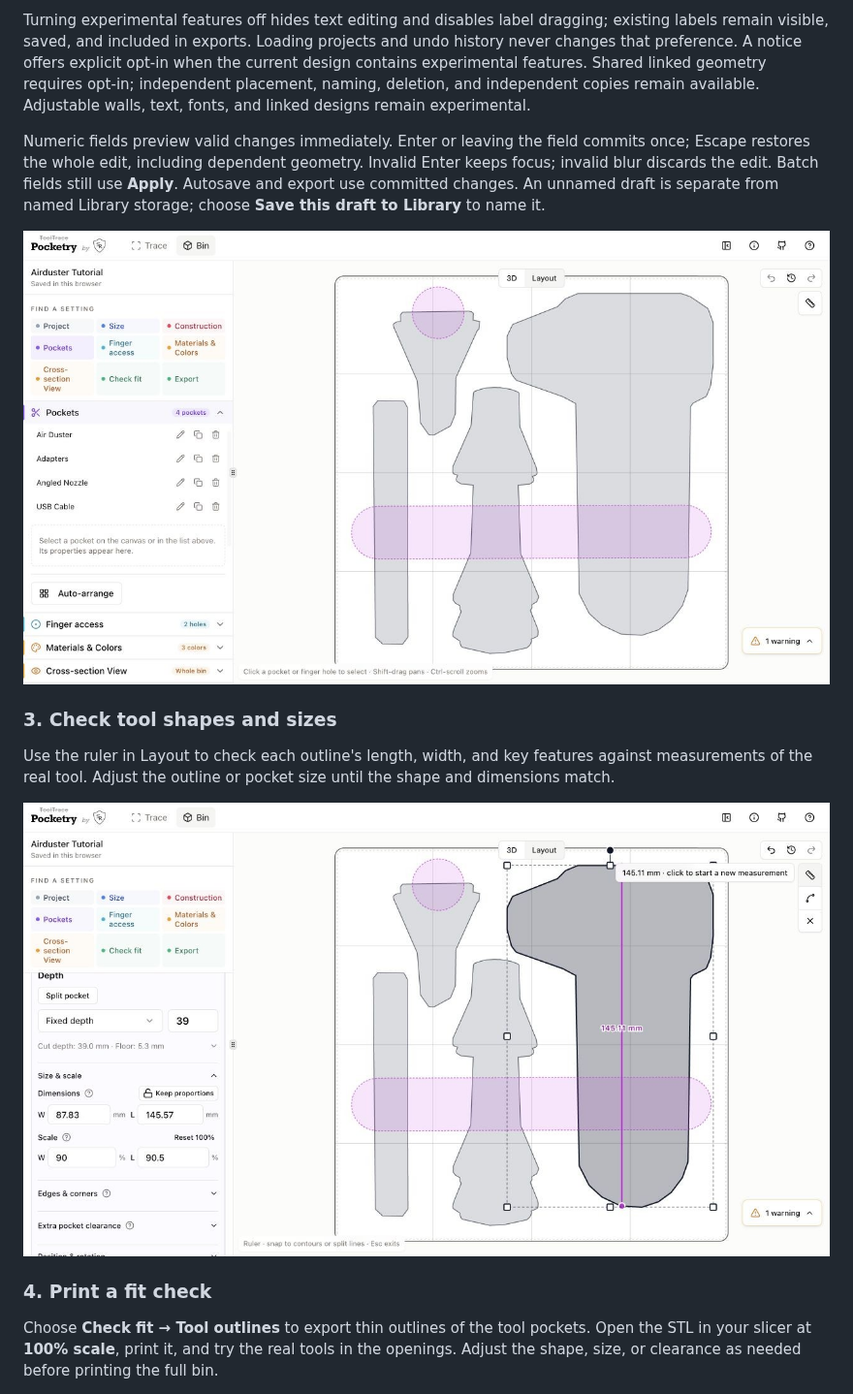
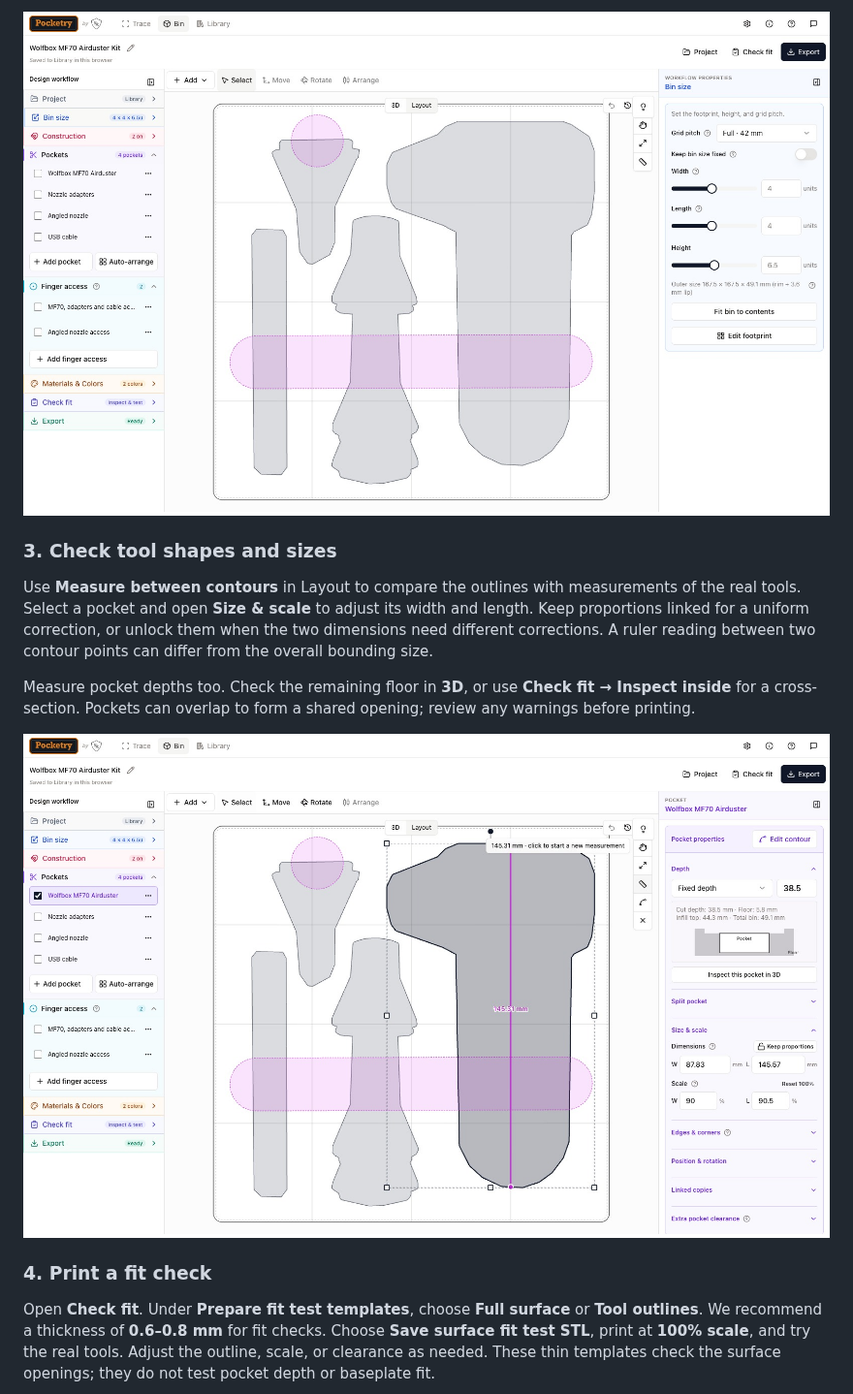
Before and after one commit to wcscr/pocketry, a Markdown page: README.md, the part around one of its changes. Shown at 97% size. Drawn GitHub-style; pictures changed too: docs/images/bin-layout.jpg, docs/images/ruler-check.jpg.

Commit message:
Update documentation for the current default UI

```diff
--- a/README.md
+++ b/README.md
@@ -116,31 +131,25 @@ Gentilis and Gentilis Bold.
 
-Turning experimental features off hides text editing and disables label dragging;
-existing labels remain visible, saved, and included in exports. Loading projects
-and undo history never changes that preference. A notice offers explicit opt-in
-when the current design contains experimental features. Shared linked geometry
-requires opt-in; independent placement, naming, deletion, and independent copies
-remain available. Adjustable walls, text, fonts, and linked designs remain experimental.
-
-Numeric fields preview valid changes immediately. Enter or leaving the field
-commits once; Escape restores the whole edit, including dependent geometry.
-Invalid Enter keeps focus; invalid blur discards the edit. Batch fields still use
-**Apply**. Autosave and export use committed changes. An unnamed draft is separate
-from named Library storage; choose **Save this draft to Library** to name it.
-
-![Top-down Bin layout with pockets for the air duster, adapters, angled nozzle, and USB cable, plus finger access](docs/images/bin-layout.jpg)
+![The four Wolfbox kit pockets and two lifting scoops in Layout, with the 4 by 4 cell and 6.5u bin settings visible](docs/images/bin-layout.jpg)
 
 ### 3. Check tool shapes and sizes
 
-Use the ruler in Layout to check each outline's length, width, and key features
-against measurements of the real tool. Adjust the outline or pocket size until
-the shape and dimensions match.
+Use **Measure between contours** in Layout to compare the outlines with
+measurements of the real tools. Select a pocket and open **Size & scale** to
+adjust its width and length. Keep proportions linked for a uniform correction,
+or unlock them when the two dimensions need different corrections. A ruler
+reading between two contour points can differ from the overall bounding size.
 
-![The ruler measures the air-duster outline in Layout beside the pocket size controls](docs/images/ruler-check.jpg)
+Measure pocket depths too. Check the remaining floor in **3D**, or use
+**Check fit → Inspect inside** for a cross-section. Pockets can overlap to form
+a shared opening; review any warnings before printing.
+
+![The Layout ruler measures 145.31 mm along the duster contour beside its width, length, and depth controls](docs/images/ruler-check.jpg)
 
 ### 4. Print a fit check
 
-Choose **Check fit → Tool outlines** to export thin outlines of the tool pockets.
-Open the STL in your slicer at **100% scale**, print it, and try the real tools in
-the openings. Adjust the shape, size, or clearance as needed before printing the
-full bin.
+Open **Check fit**. Under **Prepare fit test templates**, choose **Full surface**
+or **Tool outlines**. We recommend a thickness of **0.6–0.8 mm** for fit checks.
+Choose **Save surface fit test STL**, print at **100% scale**, and try the real
+tools. Adjust the outline, scale, or clearance as needed. These thin templates
+check the surface openings; they do not test pocket depth or baseplate fit.
 
```
Also changed, not shown: other parts of README.md (+113 -87 lines), CHANGELOG.md (+4 -0 lines), samples/README.md (+11 -19 lines), docs/images/trace-outline.jpg, 4 other files.
